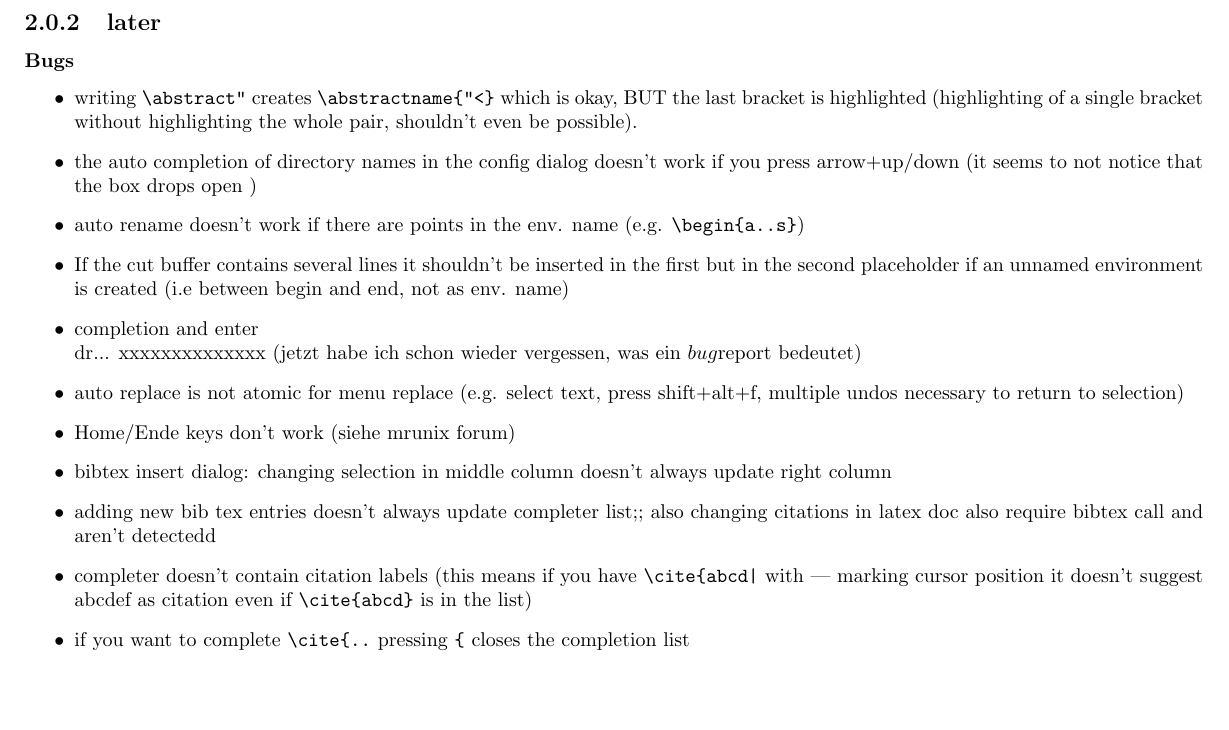
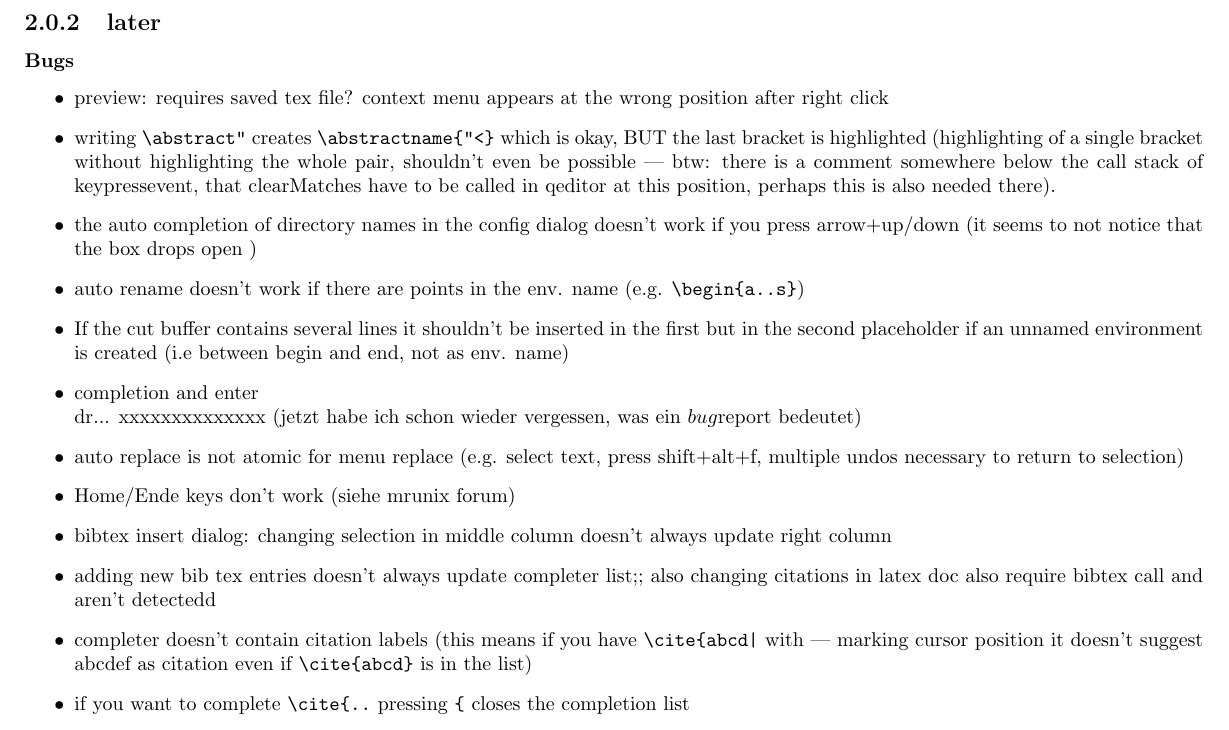
Before and after one commit to texstudio-org/texstudio-meta, a LaTeX thesis (development.tex): part of page 4 of 9, cut so that both start at the same text, the shorter picture padded with empty space. Compiled offline with pdfLaTeX.

```diff
--- a/development.tex
+++ b/development.tex
@@ -86,7 +86,8 @@
 
 \subsubsection{Bugs}
 \begin{itemize}
-\item  writing \verb+\abstract"+ creates \verb+\abstractname{"<}+ which is okay, BUT the last bracket is highlighted (highlighting of a single bracket without highlighting the whole pair, shouldn't even be possible).
+\item  preview: requires saved tex file?  context menu appears at the wrong position after right click
+\item  writing \verb+\abstract"+ creates \verb+\abstractname{"<}+ which is okay, BUT the last bracket is highlighted (highlighting of a single bracket without highlighting the whole pair, shouldn't even be possible | btw: there is a comment somewhere below the call stack of keypressevent, that clearMatches have to be called in qeditor at this position, perhaps this is also needed there).
 \item the auto completion of directory names in the config dialog doesn't work if you press arrow+up/down (it seems to not notice that the box drops open )
 \item  auto rename doesn't work if there are points in the env. name (e.g. \verb+\begin{a..s}+)
 \item  If the cut buffer contains several lines it shouldn't be inserted in the first but in the second placeholder if an unnamed environment is created (i.e between begin and end, not as env. name)
```
